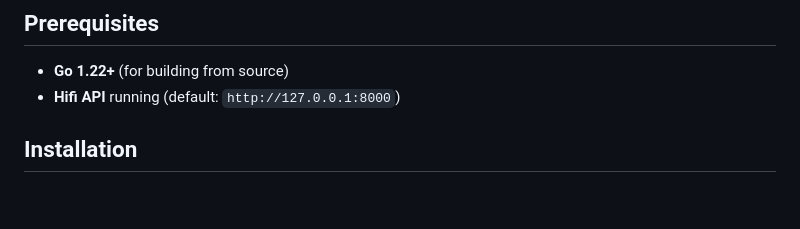
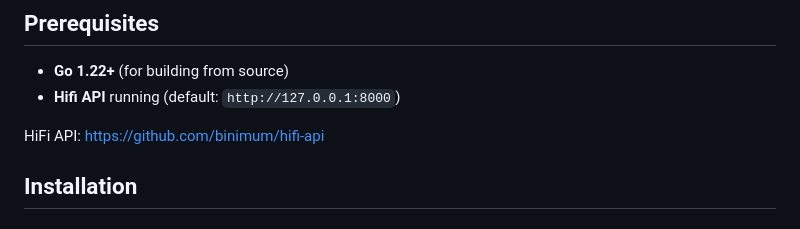
Before and after one commit to cesargomez89/navidrums, a Markdown page: README.md, the part around the change. Rendered like a GitHub page; blank space fills up the shorter version.

Commit message:
chore: Update README with HiFi API link
Add link to HiFi API in the README.

```diff
--- a/README.md
+++ b/README.md
@@ -24,6 +24,8 @@ Optimized for low-end hardware.
 
 - **Go 1.22+** (for building from source)
 - **Hifi API** running (default: `http://127.0.0.1:8000`)
+
+HiFi API: https://github.com/binimum/hifi-api
 
 ## Installation
 
```
